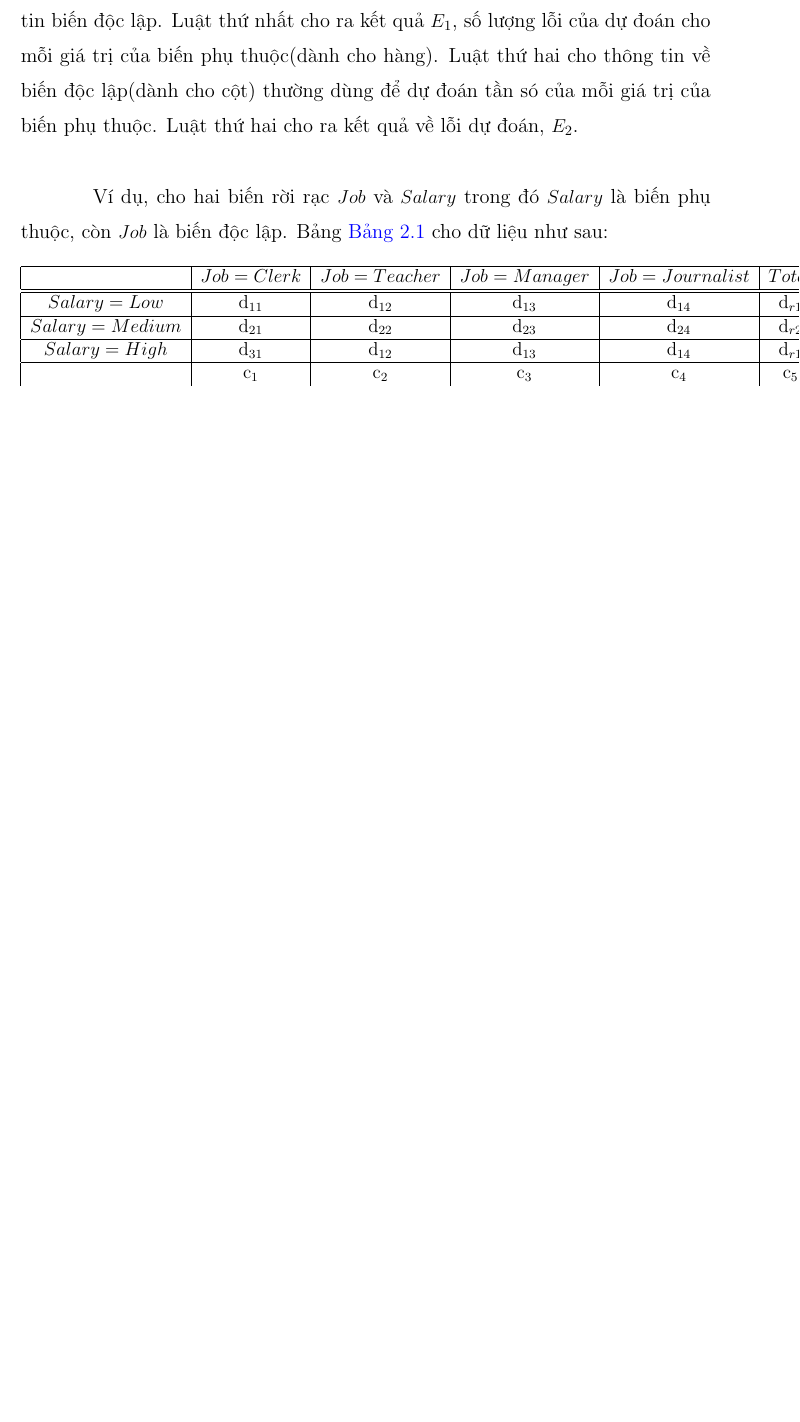
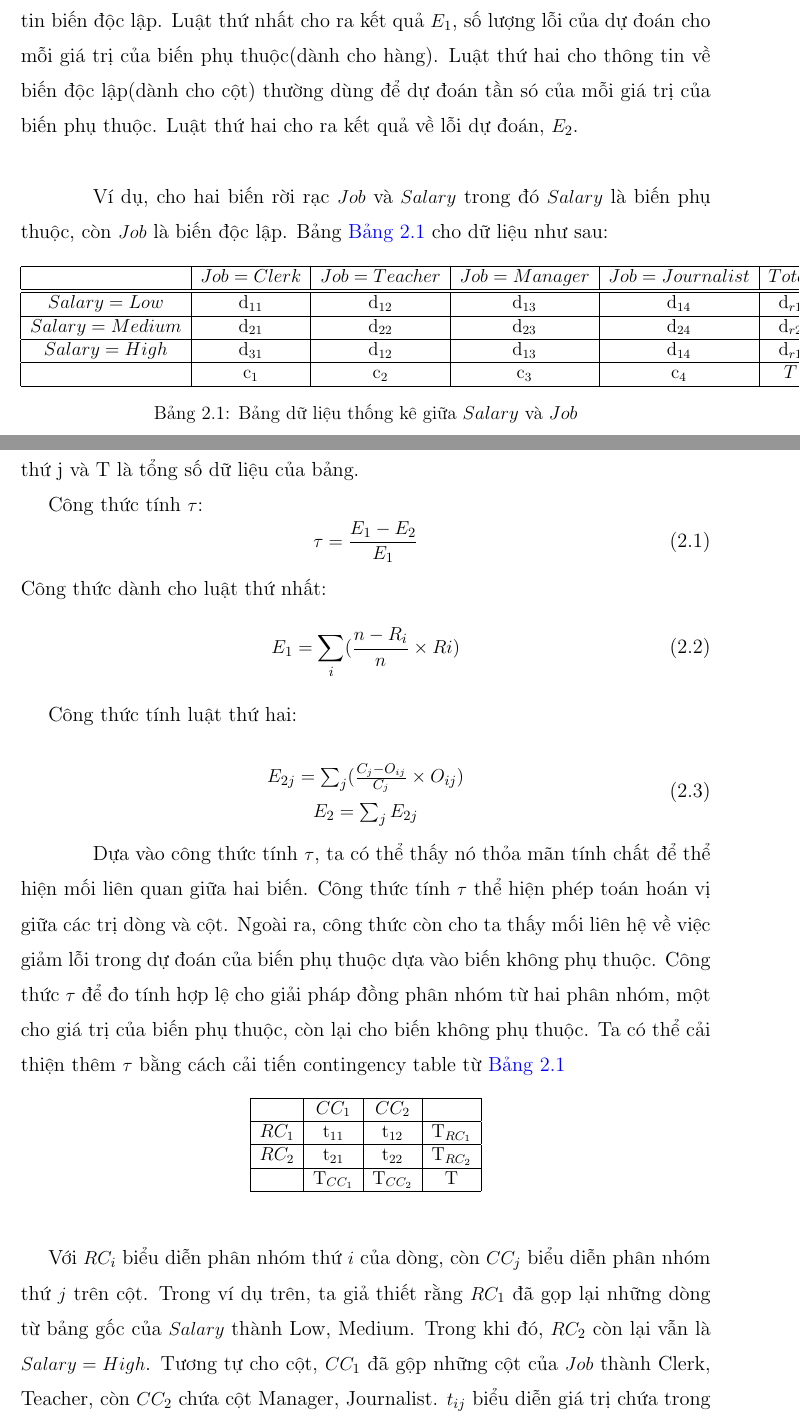
Before and after one commit to duongxuanlong/DoAnTotNghiep, a LaTeX thesis (Thesis-Template-Bibtex/main.tex, which reads Thesis-Template-Bibtex/Chapter2/chapter2.tex): part of page 22 of 29 before the commit and two parts of pages 22 and 23 of 31 after it, the two joined at a grey line, cut so that both start at the same text, the shorter picture padded with empty space. The pictures show the PDF file Thesis-Template-Bibtex/main.pdf that the author committed with the source.

Commit message:
* Modify chapter 2

```diff
--- a/Thesis-Template-Bibtex/Chapter2/chapter2.tex
+++ b/Thesis-Template-Bibtex/Chapter2/chapter2.tex
@@ -49,12 +50,61 @@ $Salary=Medium$ & d$_{21}$ & d$_{22}$ & d$_{23}$ & d$_{24}$ & d$_{r2}$ \\
 \hline
 $Salary=High$ & d$_{31}$ & d$_{12}$ & d$_{13}$ & d$_{14}$ & d$_{r1}$ \\
 \hline
-& c$_{1}$ & c$_{2}$ & c$_{3}$ & c$_{4}$ & c$_{5}$
+& c$_{1}$ & c$_{2}$ & c$_{3}$ & c$_{4}$ & $T$\\
 \hline
+\end{tabular}
+\caption[Bảng dữ liệu giữa $Salary$ và $Job$ ]{Bảng dữ liệu thống kê giữa $Salary$ và $Job$}
+\label{bang_2_1}
+\end{center}
+\end{table}
 
+\hspace{10mm}Với: d$_{ri}$ là tổng số dữ liệu của dòng thứ i, c$_{j}$ là tổng số dữ liệu của cột thứ j và T là tổng số dữ liệu của bảng.
+
+Công thức tính $\tau$:
+\begin{equation}
+\tau = \frac{E_1 - E_2}{E_1}
+\end{equation}
+Công thức dành cho luật thứ nhất:
+\begin{equation}
+E_1 = \sum_i(\frac{n - R_i}{n} \times Ri)
+\end{equation}
+
+Công thức tính luật thứ hai:
+
+\begin{equation}
+\begin{matrix}
+E_{2j} = \sum_j(\frac{C_j - O_{ij}}{C_j} \times O_{ij}) \\
+E_2 = \sum_jE_{2j}
+\end{matrix}
+\end{equation}
+
+\hspace{10mm}Dựa vào công thức tính $\tau$, ta có thể thấy nó thỏa mãn tính chất để thể hiện mối liên quan giữa hai biến. Công thức tính $\tau$ thể hiện phép toán hoán vị giữa các trị dòng và cột. Ngoài ra, công thức còn cho ta thấy mối liên hệ về việc giảm lỗi trong dự đoán của biến phụ thuộc dựa vào biến không phụ thuộc. Công thức $\tau$ để đo tính hợp lệ cho giải pháp đồng phân nhóm từ hai phân nhóm, một cho giá trị của biến phụ thuộc, còn lại cho biến không phụ thuộc. Ta có thể cải thiện thêm $\tau$ bằng cách cải tiến contingency table từ \hyperref[bang_2_1]{\textcolor{blue}{Bảng 2.1}}
+
+\begin{table}[ht]
+\begin{center}
+\begin{tabular}{|c|c|c|c|}
+\hline
+& $CC_1$ & $CC_2$ & \\
+\hline
+$RC_1$ & t$_{11}$ & t$_{12}$ & T$_{RC_1}$ \\
+\hline
+$RC_2$ & t$_{21}$ & t$_{22}$ & T$_{RC_2}$ \\
+\hline
+& T$_{CC_1}$ & T$_{CC_2}$ & T \\
+\hline
 \end{tabular}
 \end{center}
 \end{table}
+
+Với $RC_i$ biểu diễn phân nhóm thứ $i$ của dòng, còn $CC_j$ biểu diễn phân nhóm thứ $j$ trên cột. Trong ví dụ trên, ta giả thiết rằng $RC_1$ đã gọp lại những dòng từ bảng gốc của $Salary$ thành {Low, Medium}. Trong khi đó, $RC_2$ còn lại vẫn là $Salary=High$. Tương tự cho cột, $CC_1$ đã gộp những cột của $Job$ thành {Clerk, Teacher}, còn $CC_2$ chứa cột {Manager, Journalist}. $t_{ij}$ biểu diễn giá trị chứa trong ô giao nhau của dòng thứ $i$ và cột thứ $j$.
+\begin{equation}
+t_{ij} = \sum_{Salary=x_value \in RC_i} (\sum_{Job=y_value \in CC_j} d_{xy})
+\end{equation}
+
+\hspace{10mm}Với $x$ có miền từ tất cả các giá trị của biến $Salary$ và $y$ là miến giá trị của tất cả biến $Job$. Trong cách thể hiện mới này, ta có thể cải thiện cách đánh giá theo từng bước một của thuật toán theo sự kết hợp của hai phân nhóm(dòng và cột).
+
+\subsection{Thuật toán}
+
 
 %\section{Dendogram}
 %\hspace{10mm}Giới thiệu về dendogram.\\
```
Also changed, not shown: Thesis-Template-Bibtex/main.pdf, Thesis-Template-Bibtex/Chapter2/chapter2.tex (1 more changed lines), 9 other files.
